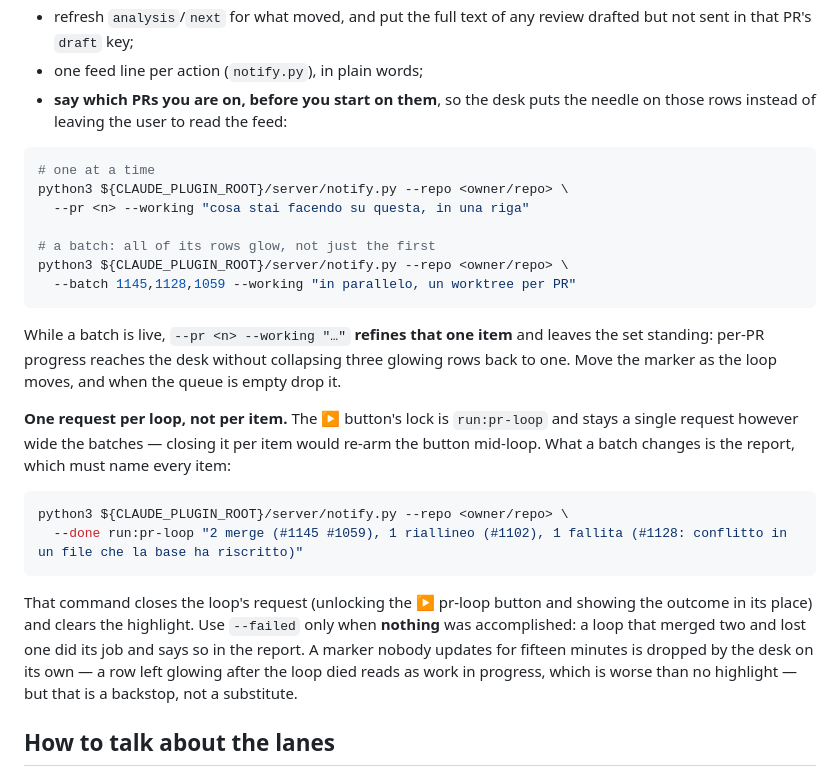
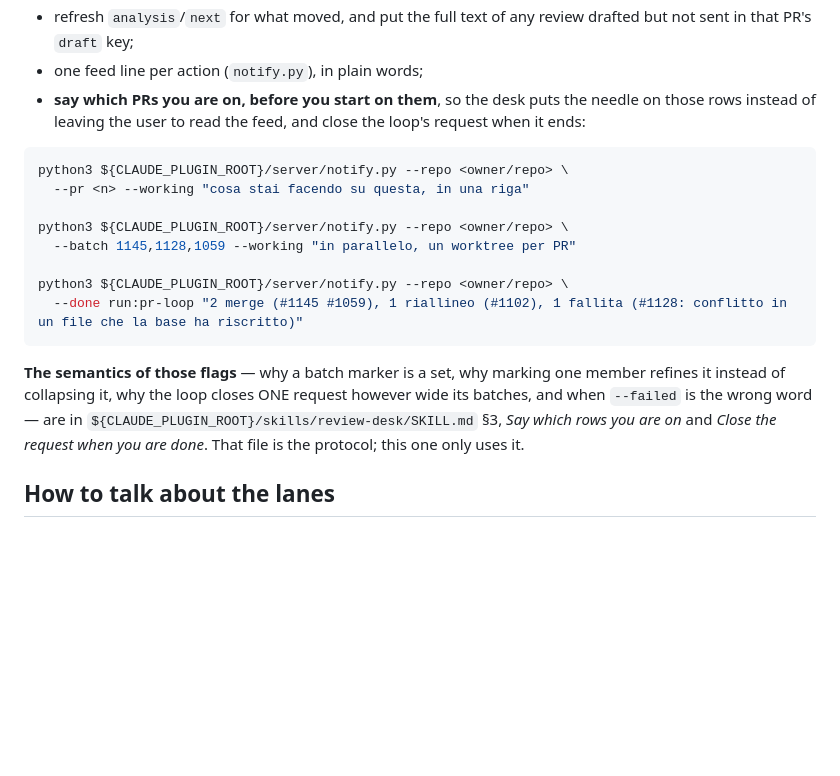
Before and after one commit to fporcari/git-workflow, a Markdown page: skills/pr-loop/SKILL.md, the part around the change. GitHub-like rendering; blank space fills up the shorter version.

````diff
--- a/skills/pr-loop/SKILL.md
+++ b/skills/pr-loop/SKILL.md
@@ -608,41 +608,26 @@ the end of the loop:
   review drafted but not sent in that PR's `draft` key;
 - one feed line per action (`notify.py`), in plain words;
 - **say which PRs you are on, before you start on them**, so the desk puts the
-  needle on those rows instead of leaving the user to read the feed:
+  needle on those rows instead of leaving the user to read the feed, and close
+  the loop's request when it ends:
 
 ```bash
-# one at a time
 python3 ${CLAUDE_PLUGIN_ROOT}/server/notify.py --repo <owner/repo> \
   --pr <n> --working "cosa stai facendo su questa, in una riga"
 
-# a batch: all of its rows glow, not just the first
 python3 ${CLAUDE_PLUGIN_ROOT}/server/notify.py --repo <owner/repo> \
   --batch 1145,1128,1059 --working "in parallelo, un worktree per PR"
-```
 
-  While a batch is live, `--pr <n> --working "…"` **refines that one item** and
-  leaves the set standing: per-PR progress reaches the desk without collapsing
-  three glowing rows back to one. Move the marker as the loop moves, and when
-  the queue is empty drop it.
-
-  **One request per loop, not per item.** The ▶ button's lock is `run:pr-loop`
-  and stays a single request however wide the batches — closing it per item
-  would re-arm the button mid-loop. What a batch changes is the report, which
-  must name every item:
-
-```bash
 python3 ${CLAUDE_PLUGIN_ROOT}/server/notify.py --repo <owner/repo> \
   --done run:pr-loop "2 merge (#1145 #1059), 1 riallineo (#1102), 1 fallita (#1128: conflitto in un file che la base ha riscritto)"
 ```
 
-  That command closes the loop's request (unlocking the ▶ pr-loop button and
-  showing the outcome in its place) and clears the highlight. Use `--failed`
-  only when **nothing** was accomplished: a loop that merged two and lost one
-  did its job and says so in the report. A marker nobody updates for fifteen
-  minutes is dropped by the desk on its own — a row left glowing after the loop
-  died reads as work in progress, which is worse than no highlight — but that
-  is a backstop, not a substitute.
-
+**The semantics of those flags** — why a batch marker is a set, why marking one
+member refines it instead of collapsing it, why the loop closes ONE request
+however wide its batches, and when `--failed` is the wrong word — are in
+`${CLAUDE_PLUGIN_ROOT}/skills/review-desk/SKILL.md` §3, *Say which rows you are
+on* and *Close the request when you are done*. That file is the protocol; this
+one only uses it.
 
 ## How to talk about the lanes
 
````
Also changed, not shown: skills/issue-loop/SKILL.md (+9 -18 lines), skills/review-desk/SKILL.md (+38 -6 lines).
